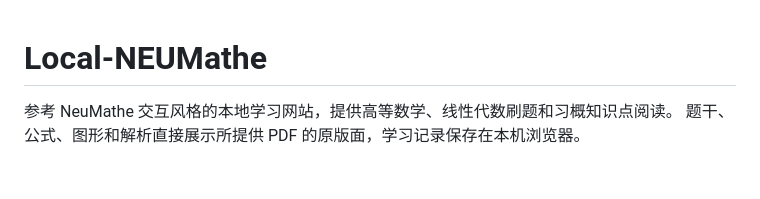
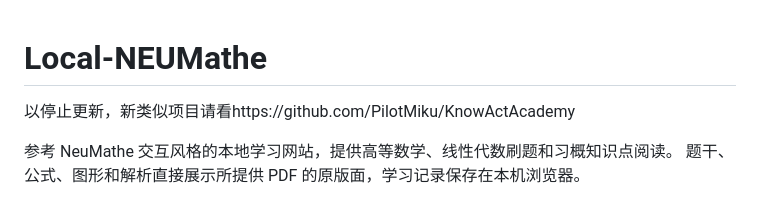
Before and after one commit to PilotMiku/Local-NEUMathe, a Markdown page: README.md, the part around the change. Drawn GitHub-style; blank space fills up the shorter version.

Commit message:
Update README with project update information
Added a note about project updates and a link to a similar project.

```diff
--- a/README.md
+++ b/README.md
@@ -1,4 +1,6 @@
 # Local-NEUMathe
+
+以停止更新，新类似项目请看https://github.com/PilotMiku/KnowActAcademy
 
 参考 NeuMathe 交互风格的本地学习网站，提供高等数学、线性代数刷题和习概知识点阅读。
 题干、公式、图形和解析直接展示所提供 PDF 的原版面，学习记录保存在本机浏览器。
```
